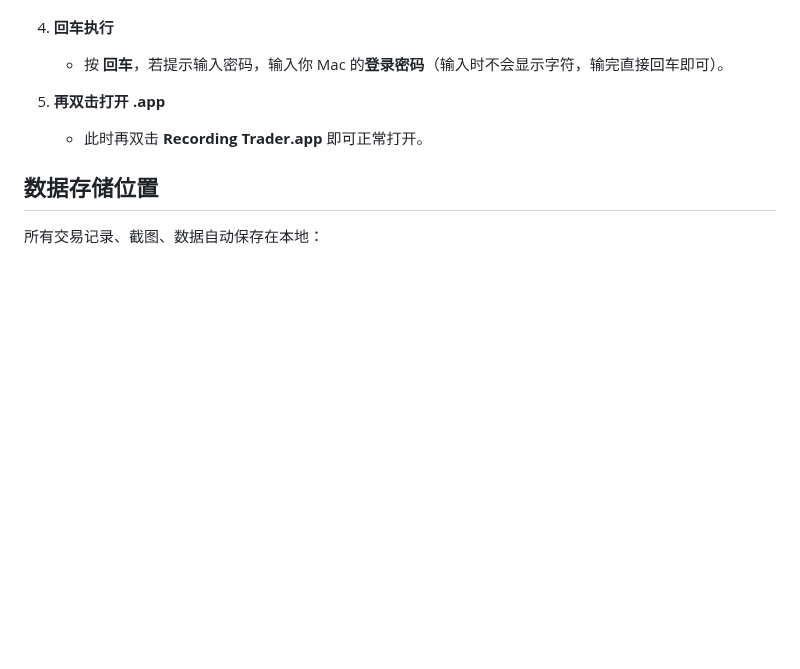
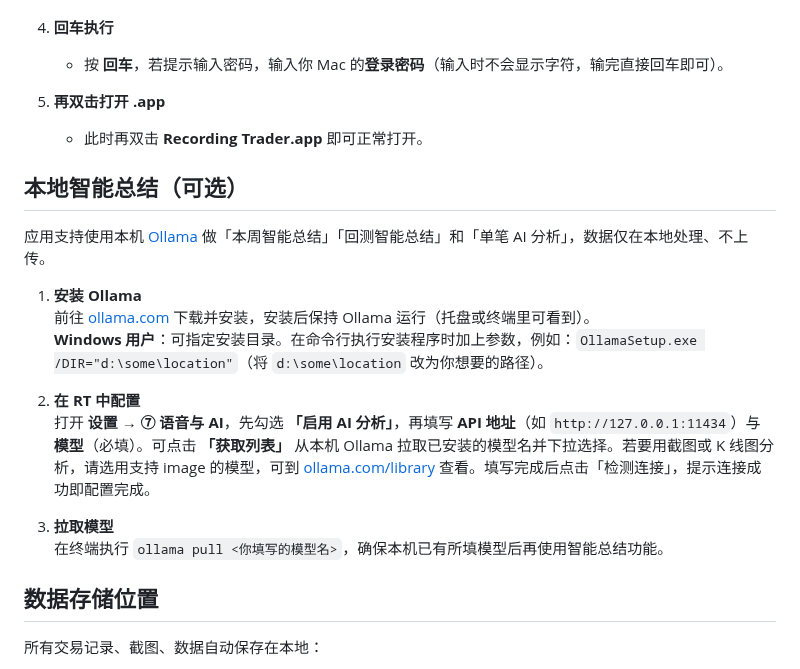
Before and after one commit to 0x144169/recording-trader, a Markdown page: README.md, the part around one of its changes. Rendered like a GitHub page; blank space fills up the shorter version.

```diff
--- a/README.md
+++ b/README.md
@@ -56,6 +60,20 @@
 5. **再双击打开 .app**
    - 此时再双击 **Recording Trader.app** 即可正常打开。
 
+## 本地智能总结（可选）
+
+应用支持使用本机 [Ollama](https://ollama.com/) 做「本周智能总结」「回测智能总结」和「单笔 AI 分析」，数据仅在本地处理、不上传。
+
+1. **安装 Ollama**
+   前往 [ollama.com](https://ollama.com/) 下载并安装，安装后保持 Ollama 运行（托盘或终端里可看到）。
+   **Windows 用户**：可指定安装目录。在命令行执行安装程序时加上参数，例如：`OllamaSetup.exe /DIR="d:\some\location"`（将 `d:\some\location` 改为你想要的路径）。
+
+2. **在 RT 中配置**
+   打开 **设置 → ⑦ 语音与 AI**，先勾选 **「启用 AI 分析」**，再填写 **API 地址**（如 `http://127.0.0.1:11434`）与 **模型**（必填）。可点击 **「获取列表」** 从本机 Ollama 拉取已安装的模型名并下拉选择。若要用截图或 K 线图分析，请选用支持 image 的模型，可到 [ollama.com/library](https://ollama.com/library) 查看。填写完成后点击「检测连接」，提示连接成功即配置完成。
+
+3. **拉取模型**
+   在终端执行 `ollama pull <你填写的模型名>`，确保本机已有所填模型后再使用智能总结功能。
+
 ## 数据存储位置
 
 所有交易记录、截图、数据自动保存在本地：
```
Also changed, not shown: other parts of README.md (+7 -0 lines), docs/screenshots/ai-settings.png (added), docs/screenshots/backtest-ai.png (added), docs/screenshots/daily-report-aigen.png (added), docs/screenshots/daily-report.png, docs/screenshots/knowledge.png (added), docs/screenshots/settings.png.
